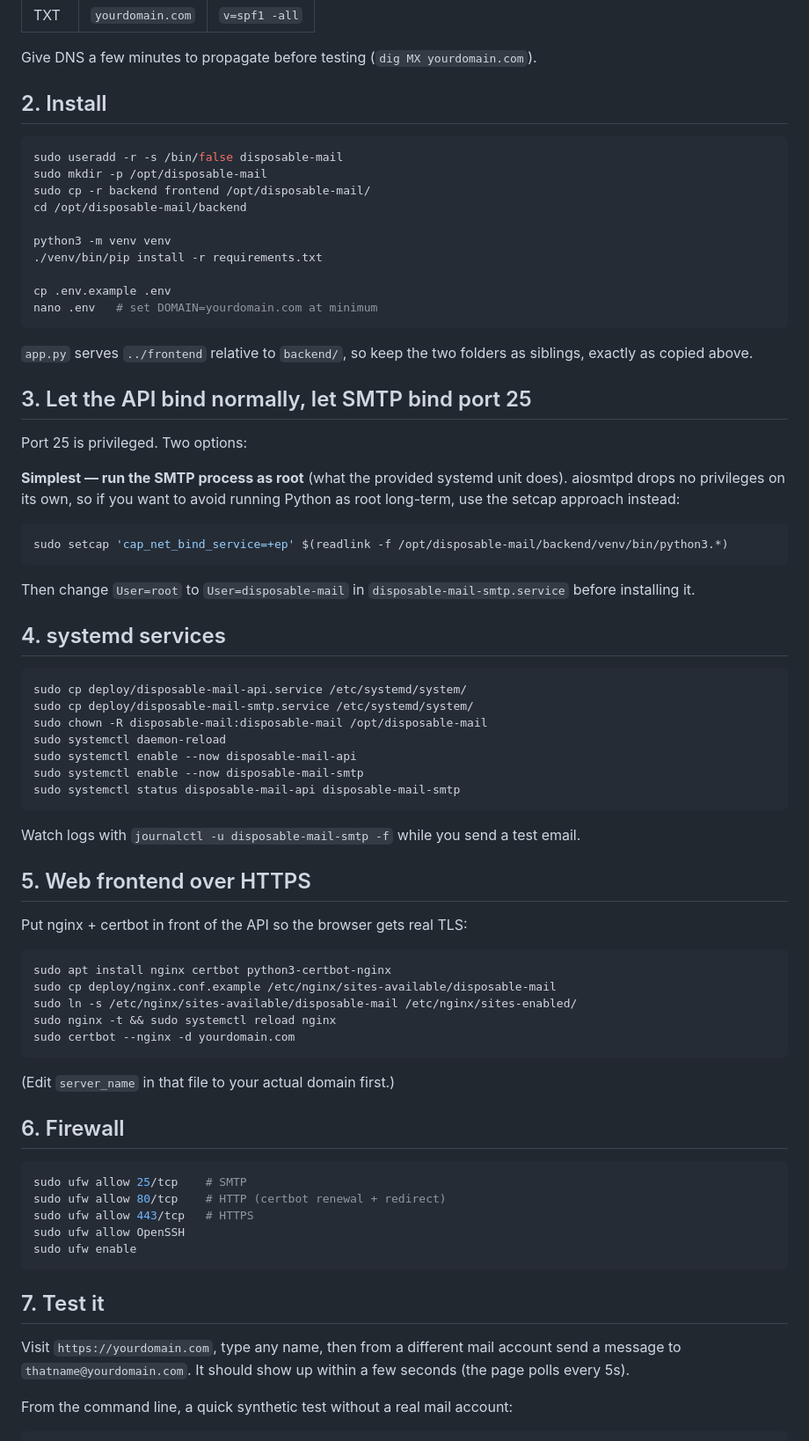
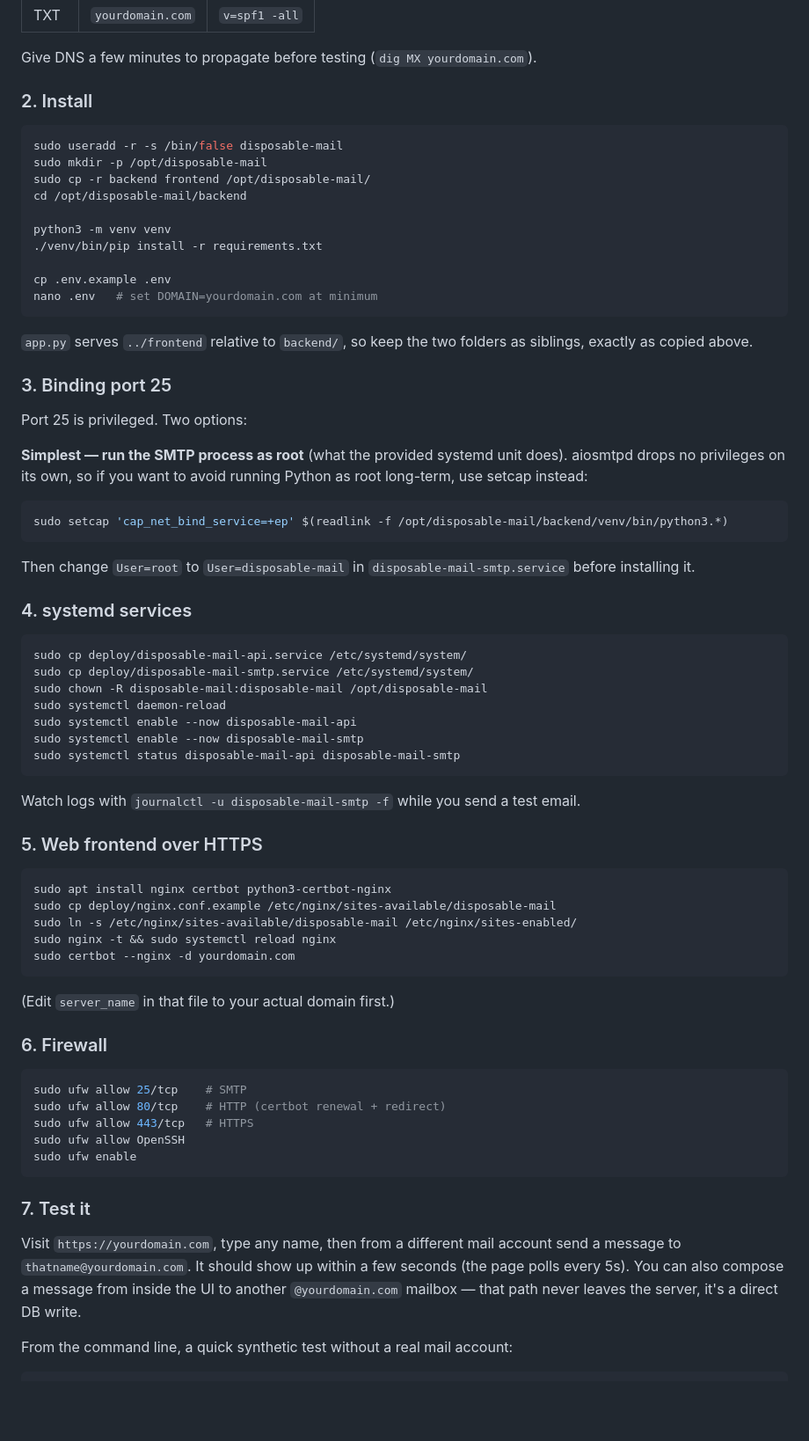
Before and after one commit to trisha-rotke-amla/amladrop, a Markdown page: README.md, the part around one of its changes. Shown at 88% size. GitHub-like rendering; blank space fills up the shorter version.

````diff
--- a/README.md
+++ b/README.md
@@ -47,7 +104,7 @@ Optional but recommended — since this server never sends mail, tell the world
 
 Give DNS a few minutes to propagate before testing (`dig MX yourdomain.com`).
 
-## 2. Install
+### 2. Install
 
 ```bash
 sudo useradd -r -s /bin/false disposable-mail
@@ -64,11 +121,11 @@ nano .env   # set DOMAIN=yourdomain.com at minimum
 
 `app.py` serves `../frontend` relative to `backend/`, so keep the two folders as siblings, exactly as copied above.
 
-## 3. Let the API bind normally, let SMTP bind port 25
+### 3. Binding port 25
 
 Port 25 is privileged. Two options:
 
-**Simplest — run the SMTP process as root** (what the provided systemd unit does). aiosmtpd drops no privileges on its own, so if you want to avoid running Python as root long-term, use the setcap approach instead:
+**Simplest — run the SMTP process as root** (what the provided systemd unit does). aiosmtpd drops no privileges on its own, so if you want to avoid running Python as root long-term, use setcap instead:
 
 ```bash
 sudo setcap 'cap_net_bind_service=+ep' $(readlink -f /opt/disposable-mail/backend/venv/bin/python3.*)
@@ -76,7 +133,7 @@ sudo setcap 'cap_net_bind_service=+ep' $(readlink -f /opt/disposable-mail/backen
 
 Then change `User=root` to `User=disposable-mail` in `disposable-mail-smtp.service` before installing it.
 
-## 4. systemd services
+### 4. systemd services
 
 ```bash
 sudo cp deploy/disposable-mail-api.service /etc/systemd/system/
@@ -90,9 +147,7 @@ sudo systemctl status disposable-mail-api disposable-mail-smtp
 
 Watch logs with `journalctl -u disposable-mail-smtp -f` while you send a test email.
 
-## 5. Web frontend over HTTPS
-
-Put nginx + certbot in front of the API so the browser gets real TLS:
+### 5. Web frontend over HTTPS
 
 ```bash
 sudo apt install nginx certbot python3-certbot-nginx
@@ -104,7 +159,7 @@ sudo certbot --nginx -d yourdomain.com
 
 (Edit `server_name` in that file to your actual domain first.)
 
-## 6. Firewall
+### 6. Firewall
 
 ```bash
 sudo ufw allow 25/tcp    # SMTP
@@ -114,9 +169,9 @@ sudo ufw allow OpenSSH
 sudo ufw enable
 ```
 
-## 7. Test it
+### 7. Test it
 
-Visit `https://yourdomain.com`, type any name, then from a different mail account send a message to `thatname@yourdomain.com`. It should show up within a few seconds (the page polls every 5s).
+Visit `https://yourdomain.com`, type any name, then from a different mail account send a message to `thatname@yourdomain.com`. It should show up within a few seconds (the page polls every 5s). You can also compose a message from inside the UI to another `@yourdomain.com` mailbox — that path never leaves the server, it's a direct DB write.
 
 From the command line, a quick synthetic test without a real mail account:
 
````
Also changed, not shown: other parts of README.md (+103 -37 lines).
